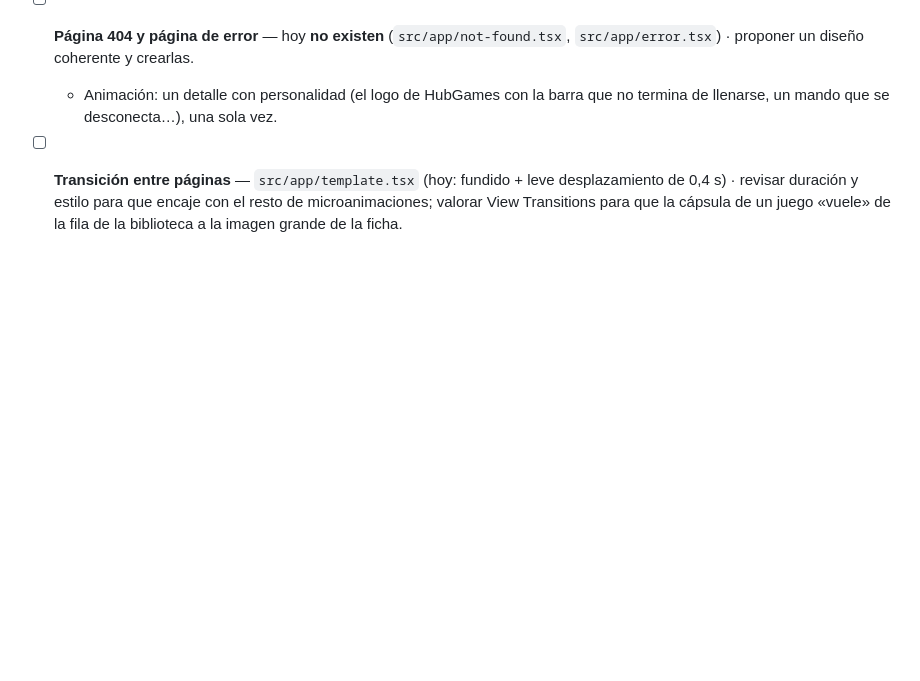
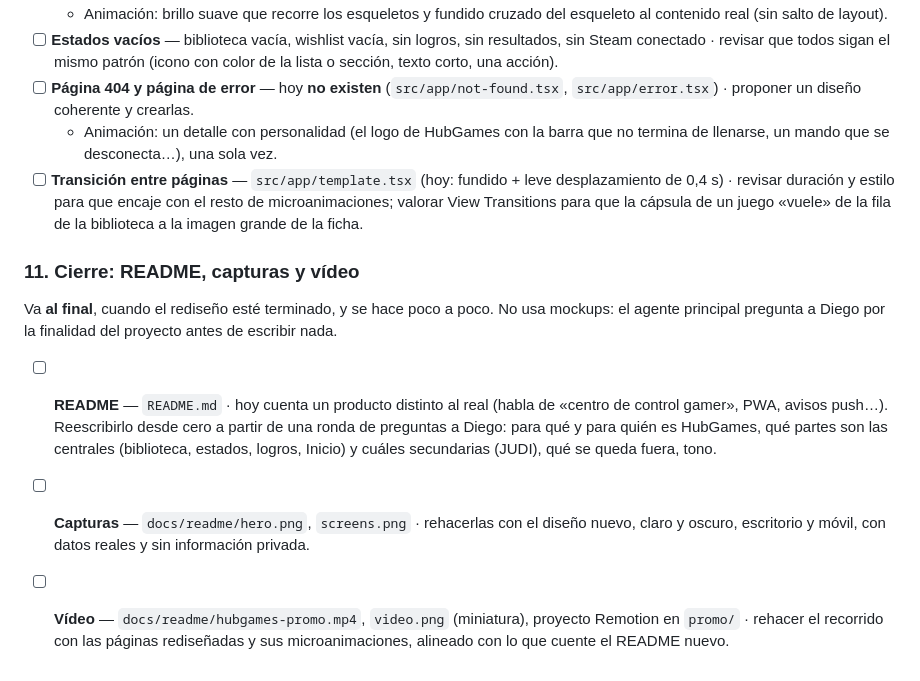
Before and after one commit to Diego-Mardomingo/HubGames, a Markdown page: docs/rediseno-color.md, the part around the change. Rendered like a GitHub page; blank space fills up the shorter version.

Commit message:
docs(rediseño): añadir README, capturas y vídeo al final de la checklist

```diff
--- a/docs/rediseno-color.md
+++ b/docs/rediseno-color.md
@@ -215,3 +215,11 @@ Queremos que la web **se sienta viva al navegar**. Hasta ahora la regla era «mo
 - [ ] **Página 404 y página de error** — hoy **no existen** (`src/app/not-found.tsx`, `src/app/error.tsx`) · proponer un diseño coherente y crearlas.
   - Animación: un detalle con personalidad (el logo de HubGames con la barra que no termina de llenarse, un mando que se desconecta…), una sola vez.
 - [ ] **Transición entre páginas** — `src/app/template.tsx` (hoy: fundido + leve desplazamiento de 0,4 s) · revisar duración y estilo para que encaje con el resto de microanimaciones; valorar View Transitions para que la cápsula de un juego «vuele» de la fila de la biblioteca a la imagen grande de la ficha.
+
+### 11. Cierre: README, capturas y vídeo
+
+Va **al final**, cuando el rediseño esté terminado, y se hace poco a poco. No usa mockups: el agente principal pregunta a Diego por la finalidad del proyecto antes de escribir nada.
+
+- [ ] **README** — `README.md` · hoy cuenta un producto distinto al real (habla de «centro de control gamer», PWA, avisos push…). Reescribirlo desde cero a partir de una ronda de preguntas a Diego: para qué y para quién es HubGames, qué partes son las centrales (biblioteca, estados, logros, Inicio) y cuáles secundarias (JUDI), qué se queda fuera, tono.
+- [ ] **Capturas** — `docs/readme/hero.png`, `screens.png` · rehacerlas con el diseño nuevo, claro y oscuro, escritorio y móvil, con datos reales y sin información privada.
+- [ ] **Vídeo** — `docs/readme/hubgames-promo.mp4`, `video.png` (miniatura), proyecto Remotion en `promo/` · rehacer el recorrido con las páginas rediseñadas y sus microanimaciones, alineado con lo que cuente el README nuevo.
```
